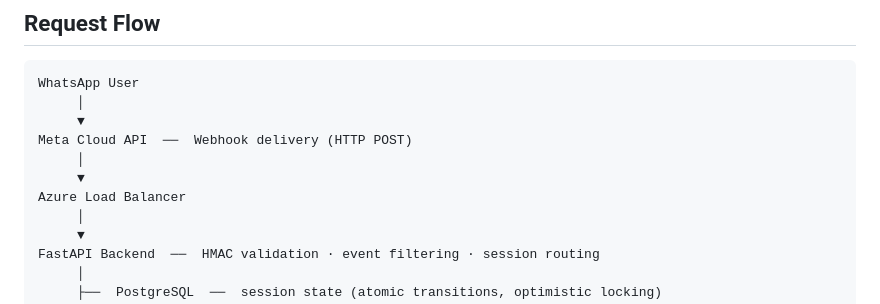
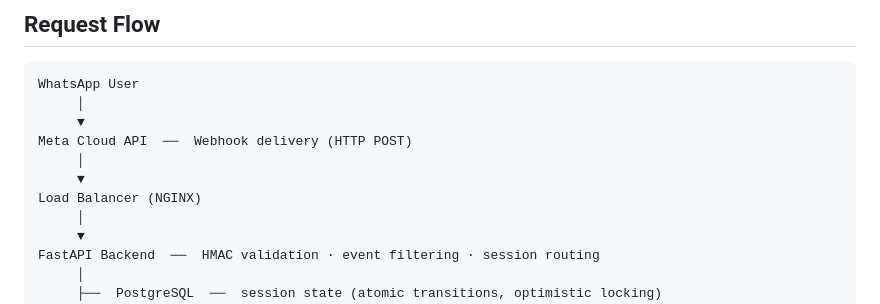
Before and after one commit to devnarayanan0/CHAR.A.I, a Markdown page: README.md, the part around the change. Drawn GitHub-style.

```diff
--- a/README.md
+++ b/README.md
@@ -36,7 +36,7 @@ WhatsApp User
 Meta Cloud API  ──  Webhook delivery (HTTP POST)
      │
      ▼
-Azure Load Balancer
+Load Balancer (NGINX)
      │
      ▼
 FastAPI Backend  ──  HMAC validation · event filtering · session routing
```
